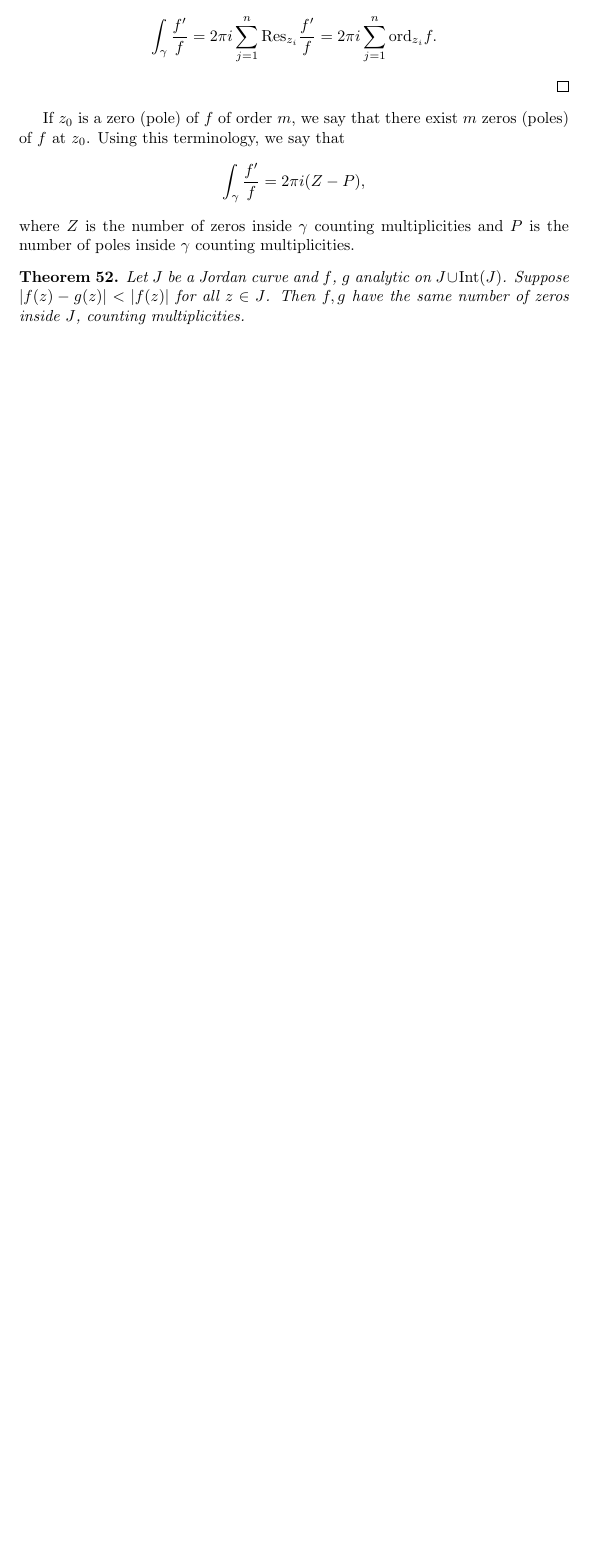
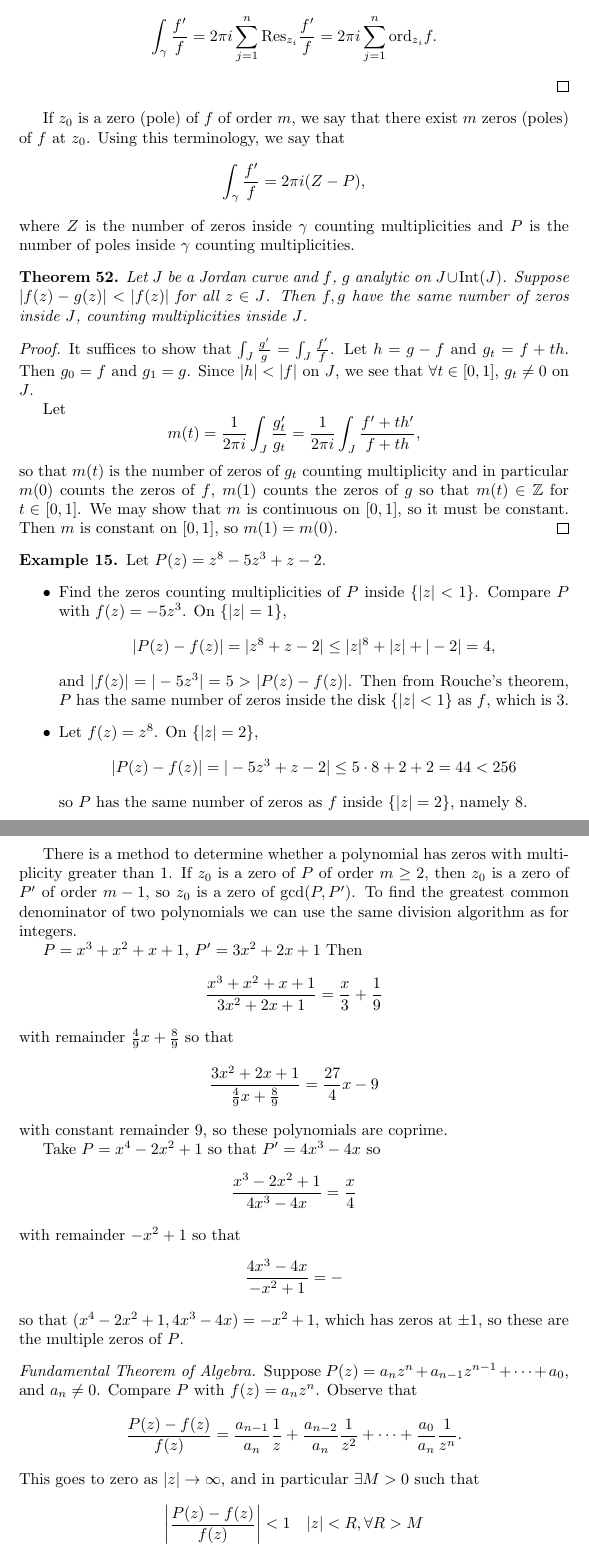
Before and after one commit to csboling/studies, a LaTeX thesis (msu/spring2015/math829/notes/notes.tex, which reads msu/spring2015/math829/notes/tex/residue-applications.tex): part of page 57 of 57 before the commit and two parts of pages 57 and 58 of 59 after it, the two joined at a grey line, cut so that both start at the same text, the shorter picture padded with empty space. Compiled offline with pdfLaTeX.

Commit message:
residue calculus application notes

```diff
--- a/msu/spring2015/math829/notes/tex/residue-applications.tex
+++ b/msu/spring2015/math829/notes/tex/residue-applications.tex
@@ -68,5 +68,115 @@ counting multiplicities.
 Let $J$ be a Jordan curve and $f$, $g$ analytic on $J \cup
 \mathrm{Int}(J)$. Suppose $|f(z) - g(z)| < |f(z)|$ for all
 $z \in J$. Then $f, g$ have the same number of zeros inside
-$J$, counting multiplicities.
+$J$, counting multiplicities inside $J$.
 \end{theorem}
+
+\begin{proof}
+It suffices to show that
+$\int_J \frac{g^\prime}{g} = \int_J \frac{f^\prime}{f}$.
+Let $h = g - f$ and $g_t = f + th$. Then
+$g_0 = f$ and $g_1 = g$. Since $|h| < |f|$ on $J$,
+we see that $\forall t \in [0, 1]$, $g_t \neq 0$
+on $J$.
+
+Let
+$$
+  m(t)
+= \frac{1}{2 \pi i}
+  \int_J
+    \frac{g_t^\prime}{g_t}
+= \frac{1}{2 \pi i}
+  \int_J
+    \frac{f^\prime + t h^\prime}
+         {f + t h},
+$$
+so that $m(t)$ is the number of zeros
+of $g_t$ counting multiplicity and in particular
+$m(0)$ counts the zeros of $f$, $m(1)$ counts the
+zeros of $g$ so that $m(t) \in \mathbb{Z}$ for
+$t \in [0, 1]$. We may show that $m$ is
+continuous on $[0, 1]$, so it must be constant.
+Then $m$ is constant on $[0, 1]$, so
+$m(1) = m(0)$.
+\end{proof}
+
+\begin{xmpl}
+Let $P(z) = z^8 - 5z^3 + z - 2$.
+\begin{itemize}
+  \item{
+    Find the zeros
+    counting multiplicities of $P$ inside $\{|z| < 1\}$.
+    Compare $P$ with $f(z) = -5z^3$. On $\{|z| = 1\}$,
+    \begin{align*}
+       |P(z) - f(z)|
+    &= |z^8 + z - 2|
+    \leq |z|^8 + |z| + |-2| = 4,
+    \end{align*}
+    and $|f(z)| = |-5z^3| = 5 > |P(z) - f(z)|$. Then
+    from Rouche's theorem, $P$ has the same number of
+    zeros inside the disk $\{ |z| < 1 \}$ as $f$, which
+    is 3.
+  }
+  \item{
+    Let $f(z) = z^8$. On $\{|z| = 2\}$,
+    $$
+      |P(z) - f(z)|
+    = |-5z^3 + z - 2|
+    \leq 5 \cdot 8 + 2 + 2 = 44 < 256
+    $$
+    so $P$ has the same number of zeros as $f$ inside
+    $\{ |z| = 2 \}$, namely 8.
+  }
+\end{itemize}
+\end{xmpl}
+
+There is a method to determine whether a polynomial has
+zeros with multiplicity greater than 1. If $z_0$ is a zero
+of $P$ of order $m \geq 2$, then $z_0$ is a zero of $P^\prime$
+of order $m - 1$, so $z_0$ is a zero of $\mathrm{gcd}(P, P^\prime)$.
+To find the greatest common denominator of two polynomials
+we can use the same division algorithm as for integers.
+
+$P = x^3 + x^2 + x + 1$, $P^\prime = 3x^2 + 2x + 1$
+Then
+$$
+  \frac{x^3 + x^2 + x + 1}{3x^2 + 2x + 1}
+= \frac{x}{3} + \frac{1}{9}
+$$
+with remainder $\frac{4}{9} x + \frac{8}{9}$ so that
+$$
+  \frac{3x^2 + 2x + 1}{\frac{4}{9} x + \frac{8}{9}}
+= \frac{27}{4} x - 9
+$$
+with constant remainder $9$, so these polynomials are
+coprime.
+
+Take $P = x^4 - 2x^2 + 1$ so that $P^\prime = 4x^3 - 4x$
+so
+$$
+  \frac{x^3 - 2x^2 + 1}{4x^3 - 4x}
+= \frac{x}{4}
+$$
+with remainder $-x^2 + 1$ so that
+$$
+  \frac{4x^3 - 4x}{-x^2 + 1}
+= -
+$$
+so that $(x^4 - 2x^2 + 1, 4x^3 - 4x) = -x^2 + 1$, which has
+zeros at $\pm 1$, so these are the multiple zeros of $P$.
+
+\begin{proof}[Fundamental Theorem of Algebra]
+Suppose $P(z) = a_n z^n + a_{n-1} z^{n-1} + \cdots + a_0$, and
+$a_n \neq 0$. Compare $P$ with $f(z) = a_n z^n$. Observe that
+$$
+  \frac{P(z) - f(z)}{f(z)}
+= \frac{a_{n-1}}{a_n}\frac{1}{z}
++ \frac{a_{n-2}}{a_n}\frac{1}{z^2}
++ \cdots
++ \frac{a_0}{a_n} \frac{1}{z^n}.
+$$
+This goes to zero as $|z| \to \infty$, and in particular
+$\exists M > 0$ such that
+$$
+  \left|\frac{P(z) - f(z)}{f(z)}\right|
+< 1 \quad |z| < R, \forall R > M
```
Also changed, not shown: msu/spring2015/math829/notes/tex/residue-applications.tex (60 more changed lines).
